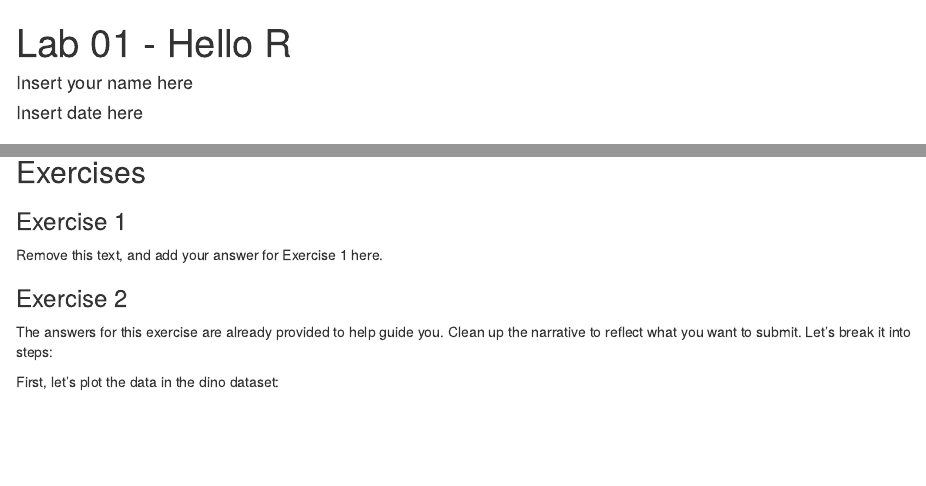
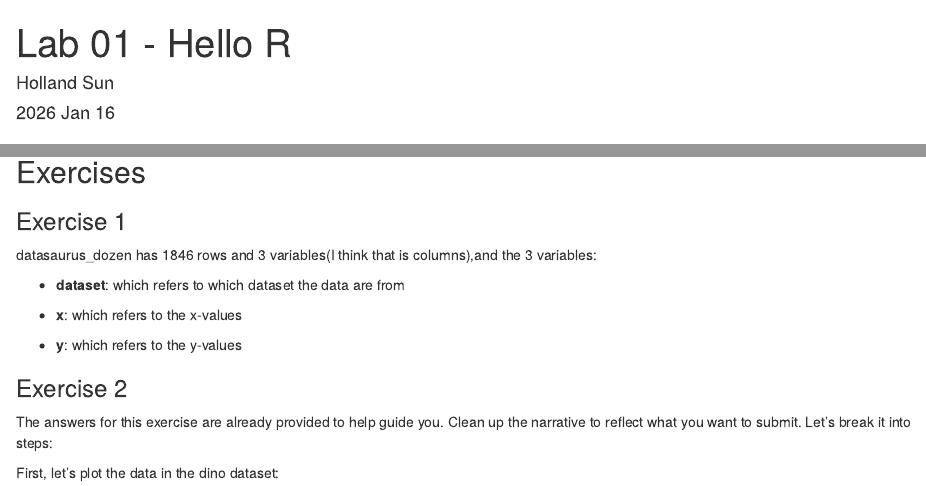
Before and after one commit to HollandSun/DS4P_Lab01, an R Markdown document (lab-01-hello-r.Rmd): the page in a window 1100 px wide, from its top, and a second part further down, joined at a grey line. Rendered offline with R 4.5, knitr and Pandoc, with nearby package versions; some code elsewhere in the file could not run offline.

Commit message:
Added answer for Ex 1

```diff
--- a/lab-01-hello-r.Rmd
+++ b/lab-01-hello-r.Rmd
@@ -1,7 +1,7 @@
 ---
 title: "Lab 01 - Hello R"
-author: "Insert your name here"
-date: "Insert date here"
+author: "Holland Sun"
+date: "2026 Jan 16"
 output:
   html_document:
     fig_height: 4
@@ -20,7 +20,13 @@ data("datasaurus_dozen")
 
 ### Exercise 1
 
-Remove this text, and add your answer for Exercise 1 here.
+datasaurus_dozen has 1846 rows and 3 variables(I think that is columns),and the 3 variables:
+
+* **dataset**: which refers to which dataset the data are from
+
+* **x**: which refers to the x-values
+
+* **y**: which refers to the y-values
 
 ### Exercise 2
 
```
Also changed, not shown: lab-01-hello-r.Rmd (10 more changed lines).
